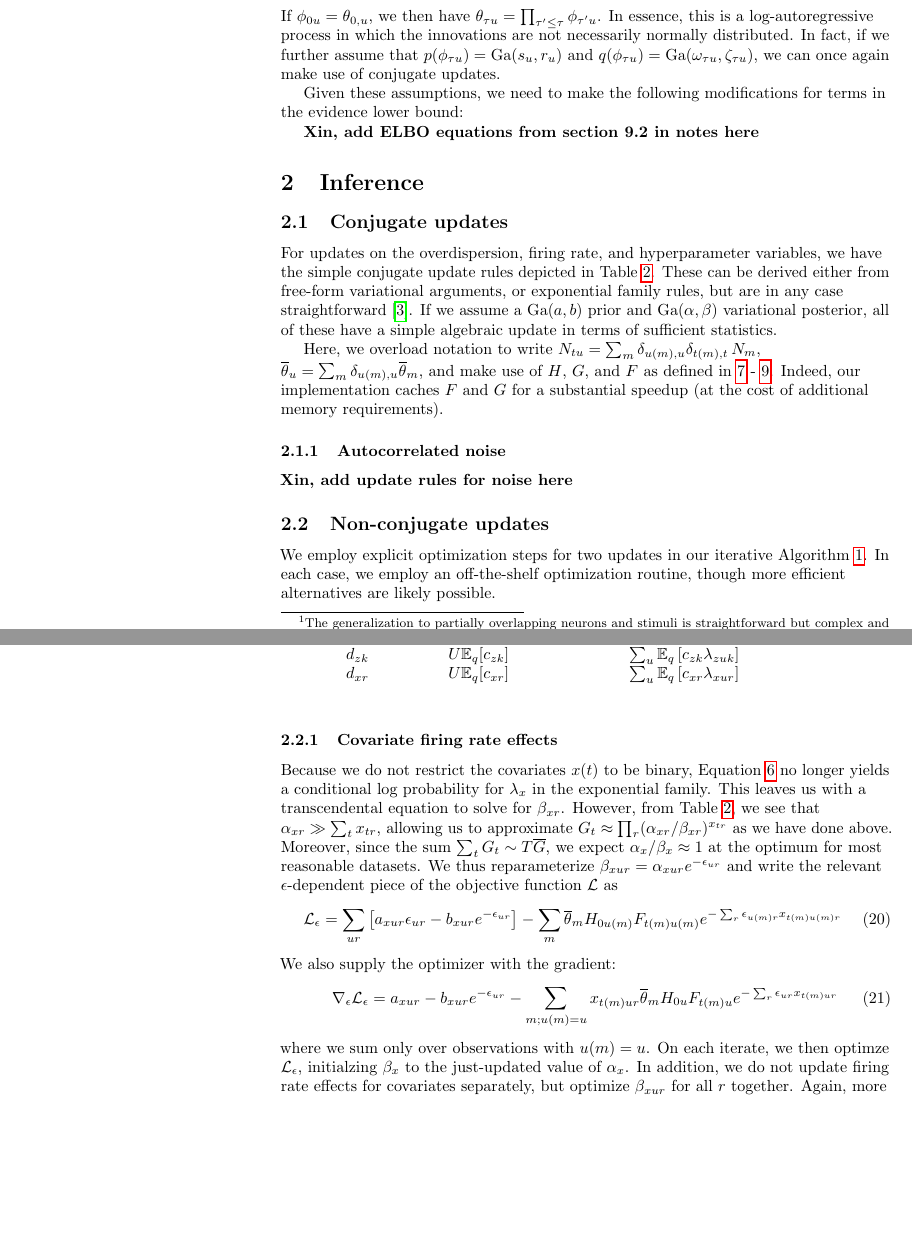
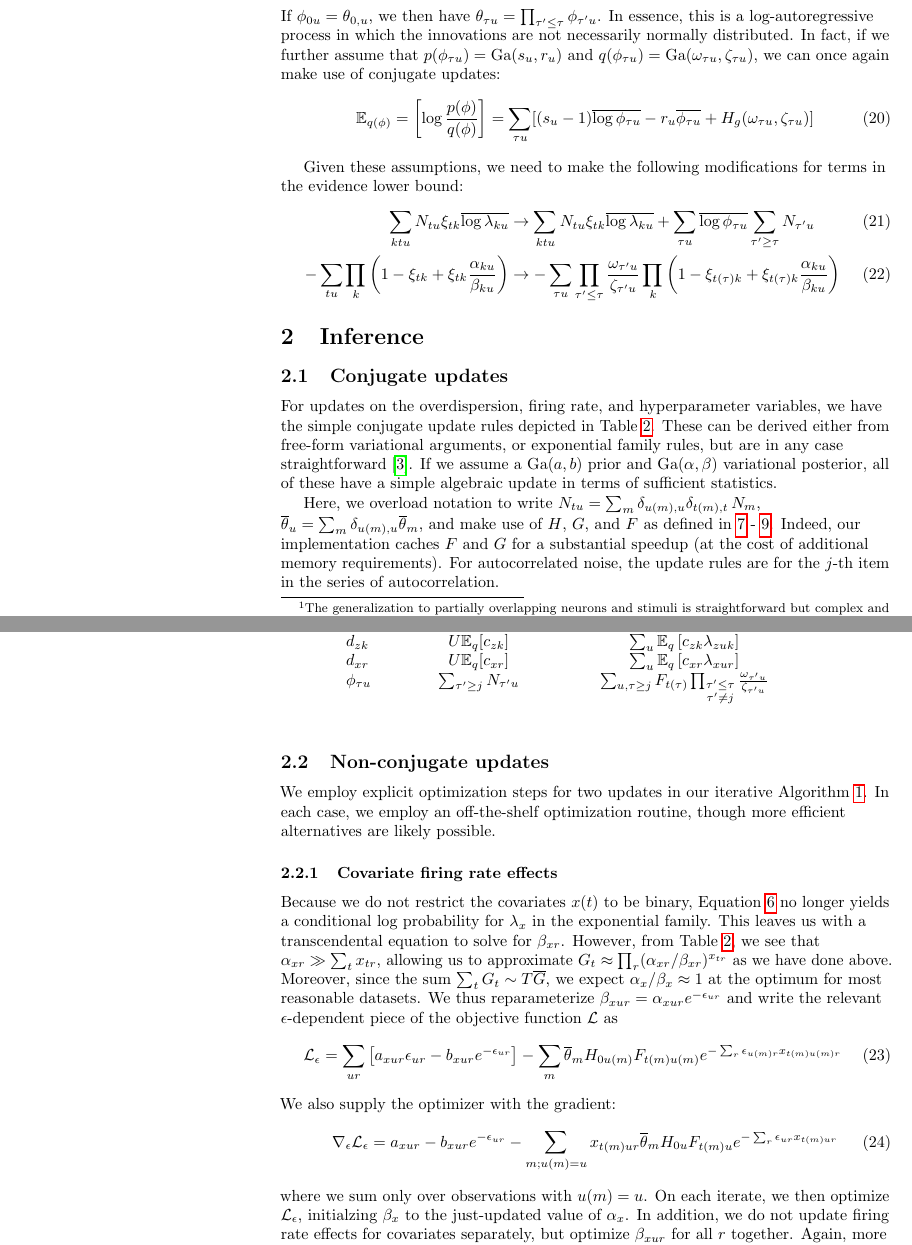
Before and after one commit to pearsonlab/spiketopics, a LaTeX document (docs/plos2016/S1text.tex): two parts of pages 4 and 5 of 7, joined at a grey line, cut so that both start at the same text, the shorter picture padded with empty space. Compiled offline with pdfLaTeX.

Commit message:
Add autocorrelated noises in S1

```diff
--- a/docs/plos2016/S1text.tex
+++ b/docs/plos2016/S1text.tex
@@ -369,12 +369,16 @@ and assume
 \begin{equation}
     \theta_{\tau u} = \phi_{\tau u} \theta_{\tau - 1, u}
 \end{equation}
-If $\phi_{0u} = \theta_{0, u}$, we then have $\theta_{\tau u} = \prod_{\tau' \le \tau} \phi_{\tau' u}$. In essence, this is a log-autoregressive process in which the innovations are not necessarily normally distributed. In fact, if we further assume that $p(\phi_{\tau u}) = \mathrm{Ga}(s_u, r_u)$ and $q(\phi_{\tau u}) = \mathrm{Ga}(\omega_{\tau u}, \zeta_{\tau u})$, we can once again make use of conjugate updates.
+If $\phi_{0u} = \theta_{0, u}$, we then have $\theta_{\tau u} = \prod_{\tau' \le \tau} \phi_{\tau' u}$. In essence, this is a log-autoregressive process in which the innovations are not necessarily normally distributed. In fact, if we further assume that $p(\phi_{\tau u}) = \mathrm{Ga}(s_u, r_u)$ and $q(\phi_{\tau u}) = \mathrm{Ga}(\omega_{\tau u}, \zeta_{\tau u})$, we can once again make use of conjugate updates:
+\begin{equation}
+    \mathbb{E}_{q(\phi)} = \left[ \log \frac{p(\phi)}{q(\phi)} \right] = \sum_{\tau u} [(s_u - 1) \overline{\log \phi_{\tau u}} - r_u \overline{\phi_{\tau u}} + H_g(\omega_{\tau u}, \zeta_{\tau u})]
+\end{equation}
 
 Given these assumptions, we need to make the following modifications for terms in the evidence lower bound:
-
-{\bf Xin, add ELBO equations from section 9.2 in notes here}
-
+\begin{align}
+    \sum_{ktu} N_{tu}\xi_{tk} \overline{\log \lambda_{ku}} &\rightarrow \sum_{ktu} N_{tu}\xi_{tk} \overline{\log \lambda_{ku}} + \sum_{\tau u} \overline{\log\phi_{\tau u}} \sum_{\tau' \ge \tau} N_{\tau' u} \\
+    - \sum_{tu} \prod_k \left( 1 - \xi_{tk} + \xi_{tk} \frac{\alpha_{ku}}{\beta_{ku}}\right) &\rightarrow - \sum_{\tau u} \prod_{\tau' \le \tau} \frac{\omega_{\tau' u}}{\zeta_{\tau' u}} \prod_k \left( 1 - \xi_{t(\tau)k} + \xi_{t(\tau)k} \frac{\alpha_{ku}}{\beta_{ku}} \right)
+\end{align}
 
 \section{Inference}
 \subsection{Conjugate updates}
@@ -398,14 +402,12 @@ $c_{xr}$         &$U/2$  &$\sum_u\mathbb{E}_q \left[d_{xr} \lambda_{xur} - \log
 $d_{0}$         &$U\mathbb{E}_q[c_{0}]$  &$\sum_u\mathbb{E}_q \left[c_{0}\lambda_{0u}\right]$ \\
 $d_{zk}$         &$U\mathbb{E}_q[c_{zk}]$  &$\sum_u\mathbb{E}_q \left[c_{zk}\lambda_{zuk}\right]$ \\
 $d_{xr}$         &$U\mathbb{E}_q[c_{xr}]$  &$\sum_u\mathbb{E}_q \left[c_{xr}\lambda_{xur}\right]$ \\
+$\phi_{\tau u}$  &$\sum_{\tau' \ge j} N_{\tau' u}$  &$\sum_{u, \tau \ge j} F_{t(\tau)} \prod_{\substack{\tau' \le \tau \\ \tau' \ne j}} \frac{\omega_{\tau' u}}{\zeta_{\tau' u}}$ \\
 \end{tabular}
 \end{center}
 \end{table}
 
-Here, we overload notation to write $N_{tu} = \sum_m \delta_{u(m), u} \delta_{t(m), t}\, N_m$, $\overline{\theta}_u = \sum_m \delta_{u(m), u}\overline{\theta}_m$, and make use of $H$, $G$, and $F$ as defined in \ref{HFG} - \ref{G}. Indeed, our implementation caches $F$ and $G$ for a substantial speedup (at the cost of additional memory requirements).
-
-\subsubsection{Autocorrelated noise}
-{\bf Xin, add update rules for noise here}
+Here, we overload notation to write $N_{tu} = \sum_m \delta_{u(m), u} \delta_{t(m), t}\, N_m$, $\overline{\theta}_u = \sum_m \delta_{u(m), u}\overline{\theta}_m$, and make use of $H$, $G$, and $F$ as defined in \ref{HFG} - \ref{G}. Indeed, our implementation caches $F$ and $G$ for a substantial speedup (at the cost of additional memory requirements). For autocorrelated noise, the update rules are for the $j$-th item in the series of autocorrelation.
 
 \subsection{Non-conjugate updates}
 \label{non-conj}
@@ -423,7 +425,7 @@ We also supply the optimizer with the gradient:
     \nabla_\epsilon \mathcal{L}_\epsilon = a_{xur} - b_{xur}e^{-\epsilon_{ur}}  - \sum_{m; u(m) = u} x_{t(m)ur} \overline{\theta}_m H_{0u} F_{t(m)u}
     e^{-\sum_r \epsilon_{ur} x_{t(m)ur}}
 \end{equation}
-where we sum only over observations with $u(m) = u$. On each iterate, we then optimze $\mathcal{L}_\epsilon$, initialzing $\beta_x$ to the just-updated value of $\alpha_x$. In addition, we do not update firing rate effects for covariates separately, but optimize $\beta_{xur}$ for all $r$ together. Again, more efficient schemes are no doubt possible.
+where we sum only over observations with $u(m) = u$. On each iterate, we then optimize $\mathcal{L}_\epsilon$, initialzing $\beta_x$ to the just-updated value of $\alpha_x$. In addition, we do not update firing rate effects for covariates separately, but optimize $\beta_{xur}$ for all $r$ together. Again, more efficient schemes are no doubt possible.
 
 \subsubsection{Semi-Markov duration distribution}
 If the dwell time distributions of states in the semi-Markov model were truly continuous, the parameters $(m, s^2)$ of a lognormal distribution $p(d|j)$ would have a Normal-Gamma conjugate prior, and updates would be closed-form. However, the requirement that the durations be integers and that there exist a maximal duration, $D$, over which these probability mass functions must normalize results in an extra term in $\mathbb{E}_q[\log p]$ arising from the normalization constant. In this case, we must explicitly optimize for the parameters of the Normal-Gamma prior on $(m, s^2)$. However, unlike the case of \ref{beta_x}, these parameters are only updated for one latent feature at a time. Since the Normal-Gamma distribution has only 4 parameters and the number of states of the latent variable is $S = 2$, this requires updating $4SK$ parameters, but only taken $4S = 8$ at a time, a much more manageable task.
```
Also changed, not shown: docs/notes/gamma_poisson_notes.tex (+2 -2 lines), docs/plos2016/S1text.tex (5 more changed lines).
